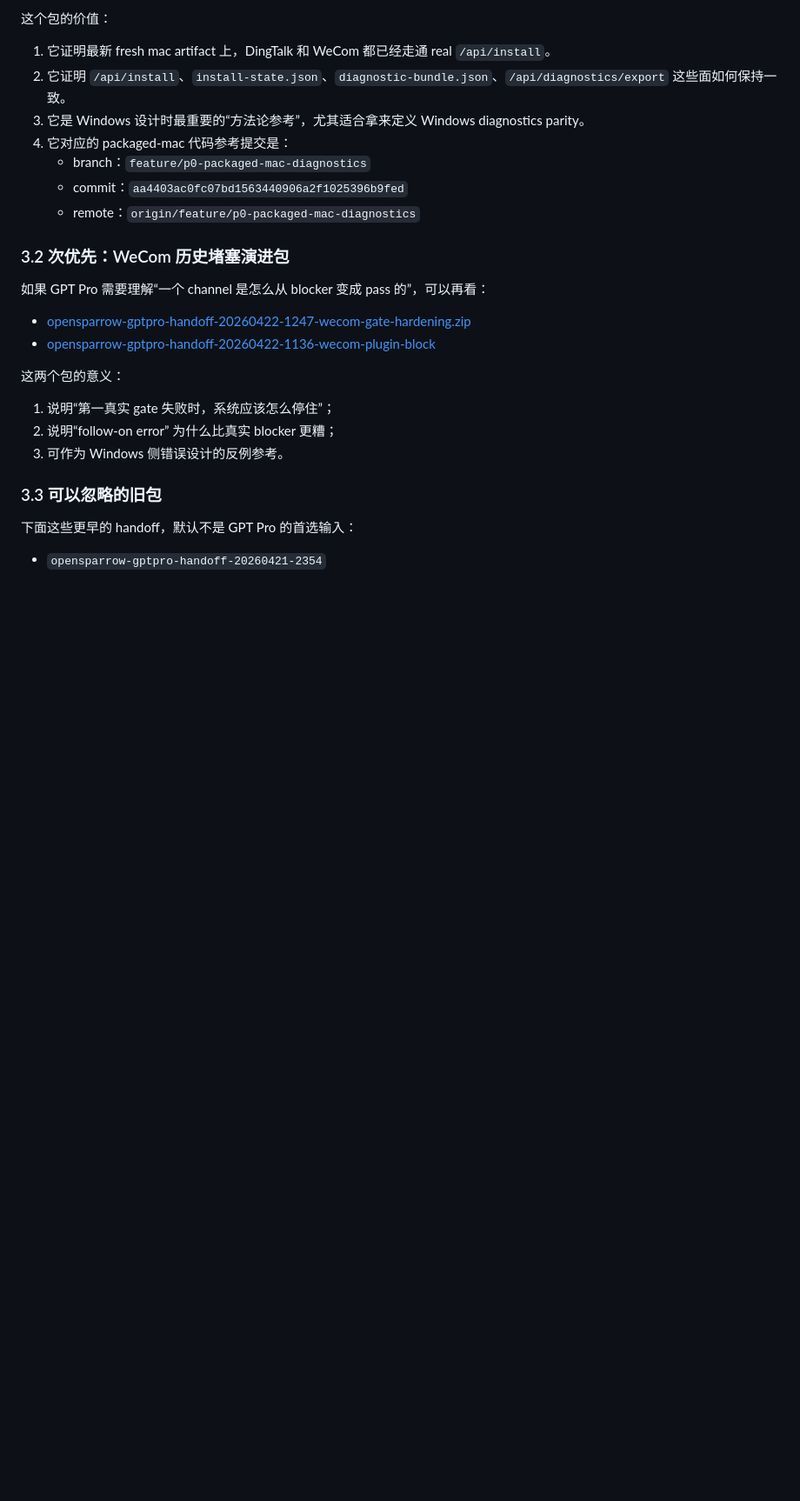
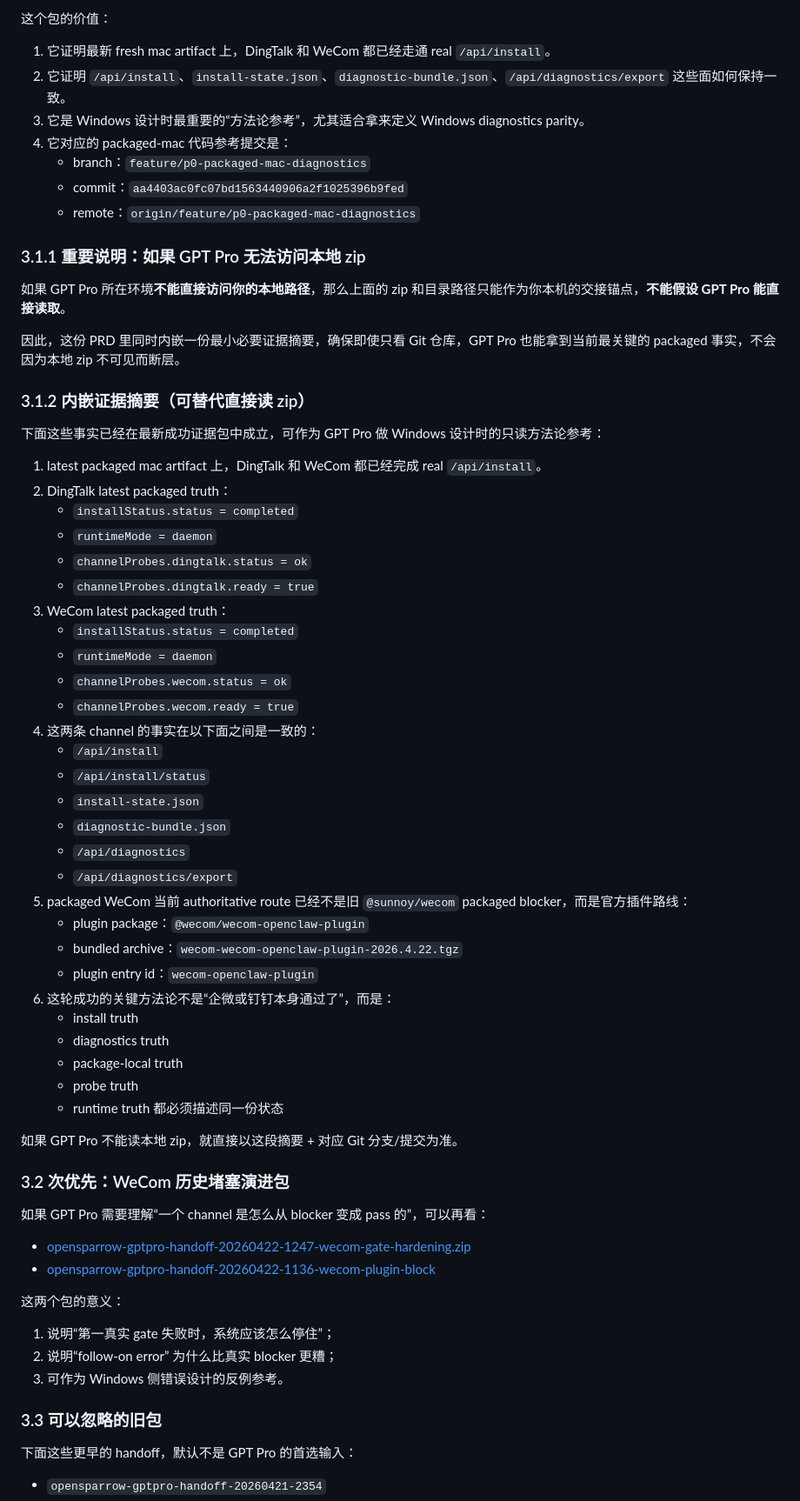
Before and after one commit to gegej1/opensparrow, a Markdown page: specs/025-channel-replay-doc-parity/windows-flagship-b-mode-design.md, the part around the change. Shown at 87% size. Rendered like a GitHub page; blank space fills up the shorter version.

Commit message:
docs(windows-prd): inline packaged evidence summary

```diff
--- a/specs/025-channel-replay-doc-parity/windows-flagship-b-mode-design.md
+++ b/specs/025-channel-replay-doc-parity/windows-flagship-b-mode-design.md
@@ -85,6 +85,48 @@ GPT Pro 做 Windows 的**主基线**应该看这里：
    - branch：`feature/p0-packaged-mac-diagnostics`
    - commit：`aa4403ac0fc07bd1563440906a2f1025396b9fed`
    - remote：`origin/feature/p0-packaged-mac-diagnostics`
+
+### 3.1.1 重要说明：如果 GPT Pro 无法访问本地 zip
+
+如果 GPT Pro 所在环境**不能直接访问你的本地路径**，那么上面的 zip 和目录路径只能作为你本机的交接锚点，**不能假设 GPT Pro 能直接读取**。
+
+因此，这份 PRD 里同时内嵌一份最小必要证据摘要，确保即使只看 Git 仓库，GPT Pro 也能拿到当前最关键的 packaged 事实，不会因为本地 zip 不可见而断层。
+
+### 3.1.2 内嵌证据摘要（可替代直接读 zip）
+
+下面这些事实已经在最新成功证据包中成立，可作为 GPT Pro 做 Windows 设计时的只读方法论参考：
+
+1. latest packaged mac artifact 上，DingTalk 和 WeCom 都已经完成 real `/api/install`。
+2. DingTalk latest packaged truth：
+   - `installStatus.status = completed`
+   - `runtimeMode = daemon`
+   - `channelProbes.dingtalk.status = ok`
+   - `channelProbes.dingtalk.ready = true`
+3. WeCom latest packaged truth：
+   - `installStatus.status = completed`
+   - `runtimeMode = daemon`
+   - `channelProbes.wecom.status = ok`
+   - `channelProbes.wecom.ready = true`
+4. 这两条 channel 的事实在以下面之间是一致的：
+   - `/api/install`
+   - `/api/install/status`
+   - `install-state.json`
+   - `diagnostic-bundle.json`
+   - `/api/diagnostics`
+   - `/api/diagnostics/export`
+5. packaged WeCom 当前 authoritative route 已经不是旧 `@sunnoy/wecom` packaged blocker，而是官方插件路线：
+   - plugin package：`@wecom/wecom-openclaw-plugin`
+   - bundled archive：`wecom-wecom-openclaw-plugin-2026.4.22.tgz`
+   - plugin entry id：`wecom-openclaw-plugin`
+6. 这轮成功的关键方法论不是“企微或钉钉本身通过了”，而是：
+   - install truth
+   - diagnostics truth
+   - package-local truth
+   - probe truth
+   - runtime truth
+   都必须描述同一份状态
+
+如果 GPT Pro 不能读本地 zip，就直接以这段摘要 + 对应 Git 分支/提交为准。
 
 ### 3.2 次优先：WeCom 历史堵塞演进包
 
```
